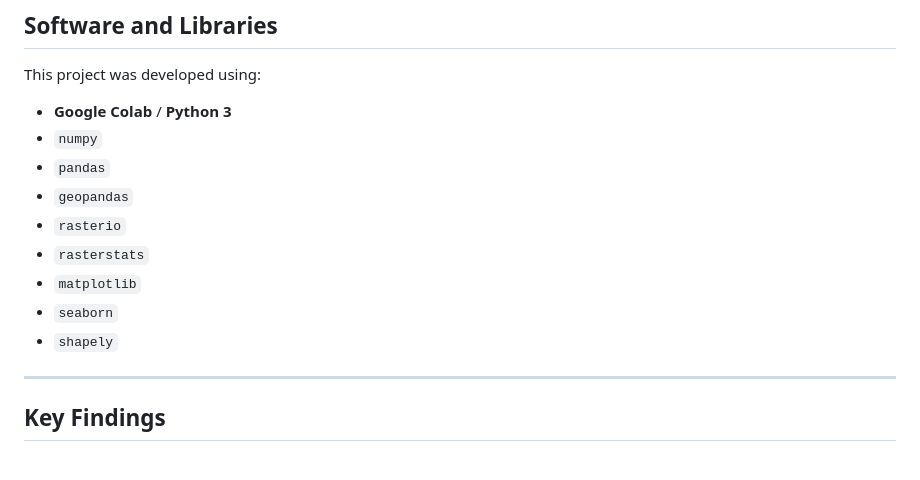
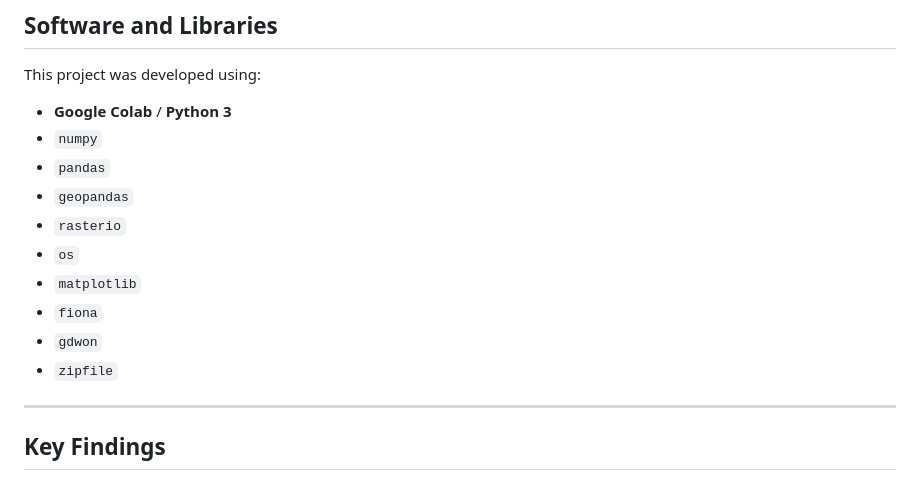
Before and after one commit to sayyedfarras/subsidence-jakarta-utara, a Markdown page: README.md, the part around the change. Drawn GitHub-style.

```diff
--- a/README.md
+++ b/README.md
@@ -73,10 +73,11 @@ This project was developed using:
 * `pandas`
 * `geopandas`
 * `rasterio`
-* `rasterstats`
+* `os`
 * `matplotlib`
-* `seaborn`
-* `shapely`
+* `fiona`
+* `gdwon`
+* `zipfile`
 
 ---
 
```
